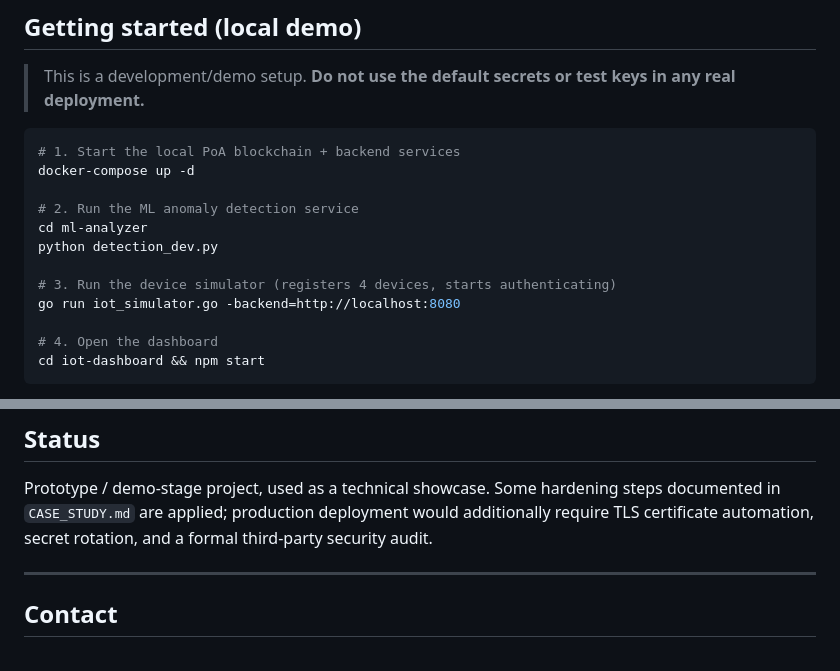
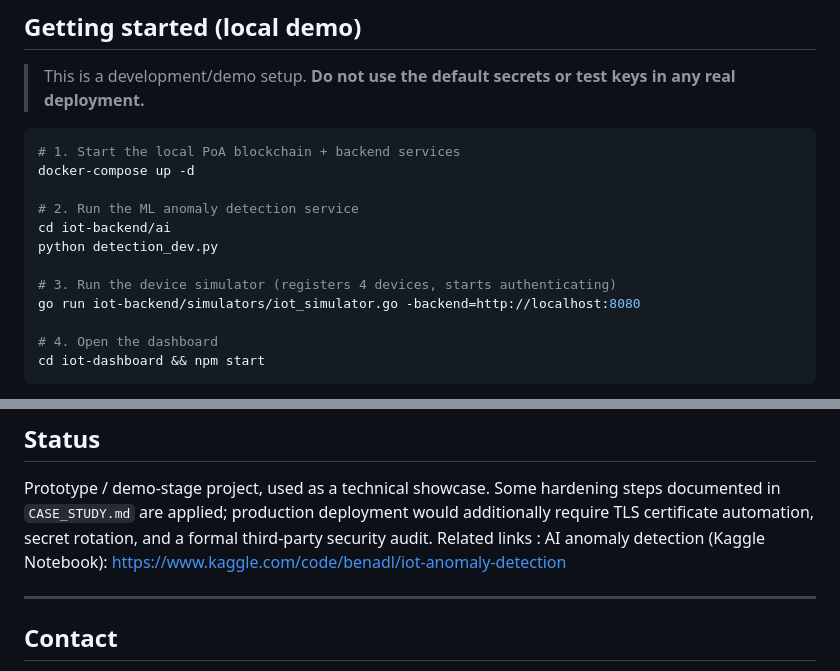
Before and after one commit to chaimaa962/chaiman-iot-public, a Markdown page: README.md, 2 parts joined by grey strips. GitHub-like rendering.

Commit message:
Fix paths for ML service and simulator in README
Updated paths for ML service and device simulator in README.

```diff
--- a/README.md
+++ b/README.md
@@ -72,11 +72,11 @@ See [`CASE_STUDY.md`](CASE_STUDY.md) for the full write-up of these fixes.
 docker-compose up -d
 
 # 2. Run the ML anomaly detection service
-cd ml-analyzer
+cd iot-backend/ai
 python detection_dev.py
 
 # 3. Run the device simulator (registers 4 devices, starts authenticating)
-go run iot_simulator.go -backend=http://localhost:8080
+go run iot-backend/simulators/iot_simulator.go -backend=http://localhost:8080
 
 # 4. Open the dashboard
 cd iot-dashboard && npm start
@@ -97,6 +97,8 @@ Required environment variables are documented in `.env.example` (see `internal/c
 ## Status
 
 Prototype / demo-stage project, used as a technical showcase. Some hardening steps documented in `CASE_STUDY.md` are applied; production deployment would additionally require TLS certificate automation, secret rotation, and a formal third-party security audit.
+Related links :
+AI anomaly detection (Kaggle Notebook): https://www.kaggle.com/code/benadl/iot-anomaly-detection
 
 ---
 
```
